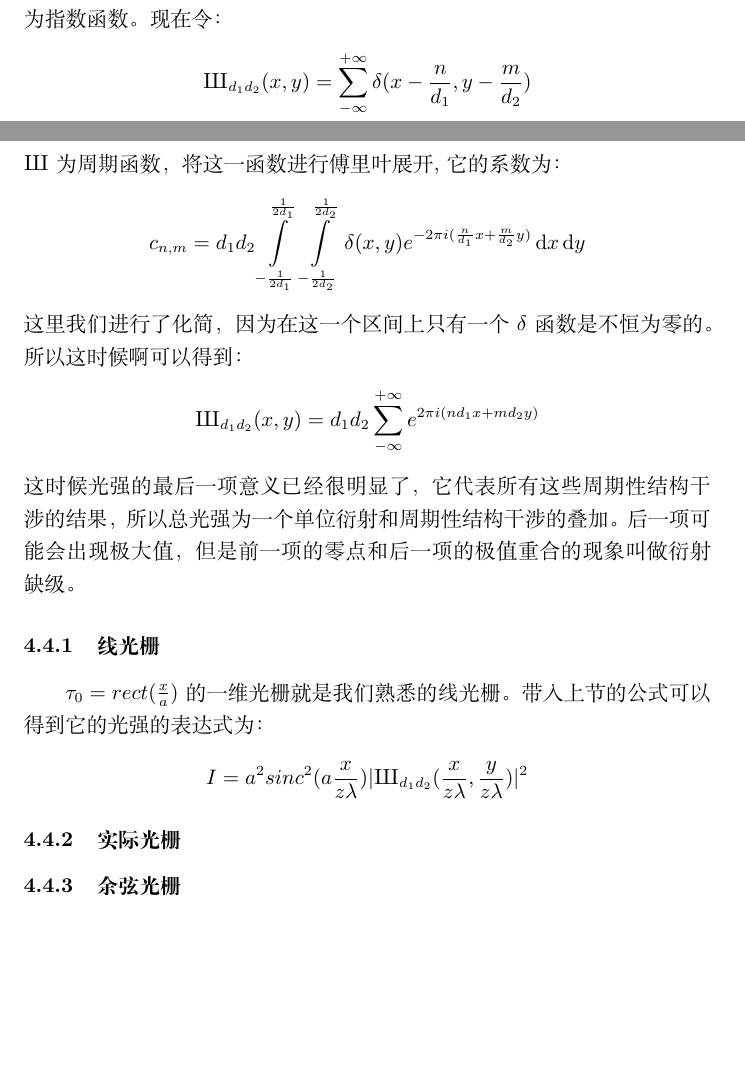
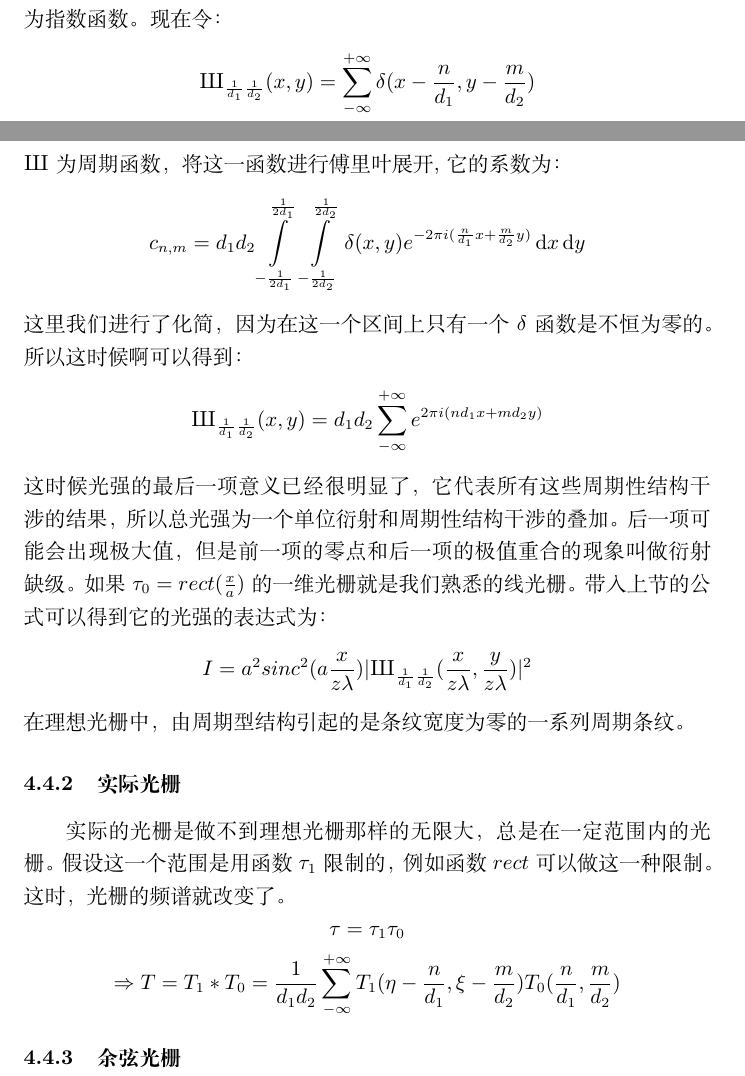
Before and after one commit to Chaos17cxy/Fourier_Optics, a LaTeX document (fourier-optic.tex): two parts of pages 12 and 13 of 13, joined at a grey line, cut so that both start at the same text, the shorter picture padded with empty space. Compiled offline with XeLaTeX.

Commit message:
add comb

```diff
--- a/fourier-optic.tex
+++ b/fourier-optic.tex
@@ -379,7 +380,7 @@ T=\frac{1}{d_1d_2}\mathscr{F}[\tau_0]\sum_{-\infty}^{+\infty}\delta(x-\frac{n}{d
 \[I=\frac{1}{z^2\lambda^2}|\mathscr{F}[\tau_0]|^2|\sum_{-\infty}^{+\infty}\delta(\frac{x}{z\lambda}-\frac{n}{d_1},\frac{y}{z\lambda}-\frac{m}{d_2})|^2\]
 $\delta$函数的平方可能并不能看出它的意义出来，但是这里我们可以把它将他
 变为指数函数。现在令：
-\[\Sha_{d_1d_2}(x,y)=\sum_{-\infty}^{+\infty}\delta(x-\frac{n}{d_1},y-\frac{m}{d_2})\]
+\[\Sha_{\frac{1}{d_1}\frac{1}{d_2}}(x,y)=\sum_{-\infty}^{+\infty}\delta(x-\frac{n}{d_1},y-\frac{m}{d_2})\]
 $\Sha$为周期函数，将这一函数进行傅里叶展开,它的系数为：
 \[c_{n,m}=d_1d_2
   \int\limits_{-\frac{1}{2d_1}}^{\frac{1}{2d_1}}\int\limits_{-\frac{1}{2d_2}}^{\frac{1}{2d_2}}\delta(x,y)e^{-2\pi
@@ -387,16 +388,22 @@ $\Sha$为周期函数，将这一函数进行傅里叶展开,它的系数为：
   x\dif y\]
 这里我们进行了化简，因为在这一个区间上只有一个$\delta$函数是不恒为零的。
 所以这时候啊可以得到：
-\[\Sha_{d_1d_2}(x,y)=d_1d_2\sum_{-\infty}^{+\infty}e^{2\pi
+\[\Sha_{\frac{1}{d_1}\frac{1}{d_2}}(x,y)=d_1d_2\sum_{-\infty}^{+\infty}e^{2\pi
     i(nd_1x+md_2y)}\]
 这时候光强的最后一项意义已经很明显了，它代表所有这些周期性结构干涉的结
 果，所以总光强为一个单位衍射和周期性结构干涉的叠加。后一项可能会出现极
 大值，但是前一项的零点和后一项的极值重合的现象叫做衍射缺级。
-\subsubsection{线光栅}
-$\tau_0=rect(\frac{x}{a})$的一维光栅就是我们熟悉的线光栅。带入上节的公
+如果$\tau_0=rect(\frac{x}{a})$的一维光栅就是我们熟悉的线光栅。带入上节的公
 式可以得到它的光强的表达式为：
-\[I=a^2sinc^2(a \frac{x}{z\lambda})|\Sha_{d_1d_2}(\frac{x}{z\lambda},\frac{y}{z\lambda})|^2\]
+\[I=a^2sinc^2(a
+  \frac{x}{z\lambda})|\Sha_{\frac{1}{d_1}\frac{1}{d_2}}(\frac{x}{z\lambda},\frac{y}{z\lambda})|^2\]
+在理想光栅中，由周期型结构引起的是条纹宽度为零的一系列周期条纹。
 \subsubsection{实际光栅}
+实际的光栅是做不到理想光栅那样的无限大，总是在一定范围内的光栅。
+假设这一个范围是用函数$\tau_1$限制的，例如函数$rect$可以做这一种限制。
+这时，光栅的频谱就改变了。
+\[\tau=\tau_1\tau_0\]
+\[\Rightarrow T=T_1*T_0=\frac{1}{d_1d_2}\sum_{-\infty}^{+\infty}T_1(\eta-\frac{n}{d_1},\xi-\frac{m}{d_2})T_0(\frac{n}{d_1},\frac{m}{d_2})\]
 
 \subsubsection{余弦光栅}
 
```
Also changed, not shown: fourier-optic.tex (3 more changed lines).
